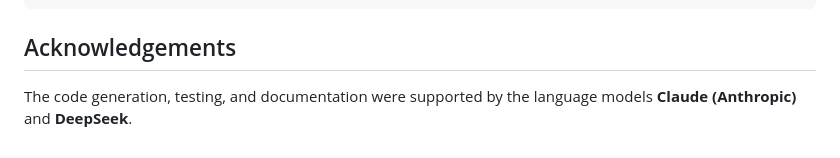
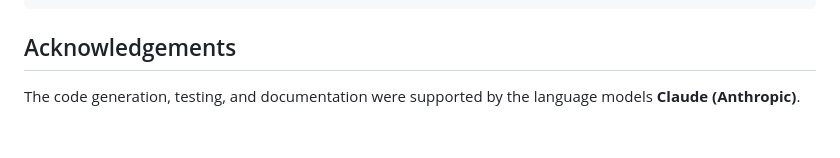
Before and after one commit to Nervni-Sanya/so33, a Markdown page: README.md, the part around the change. GitHub-like rendering.

Commit message:
Update acknowledgements in README
Removed mention of DeepSeek from acknowledgements.

````diff
--- a/README.md
+++ b/README.md
@@ -80,4 +80,4 @@ torch.nn.utils.clip_grad_norm_(model.parameters(), max_norm=1.0)
 ```
 
 ## Acknowledgements
-The code generation, testing, and documentation were supported by the language models **Claude (Anthropic)** and **DeepSeek**.
+The code generation, testing, and documentation were supported by the language models **Claude (Anthropic)**.
````
